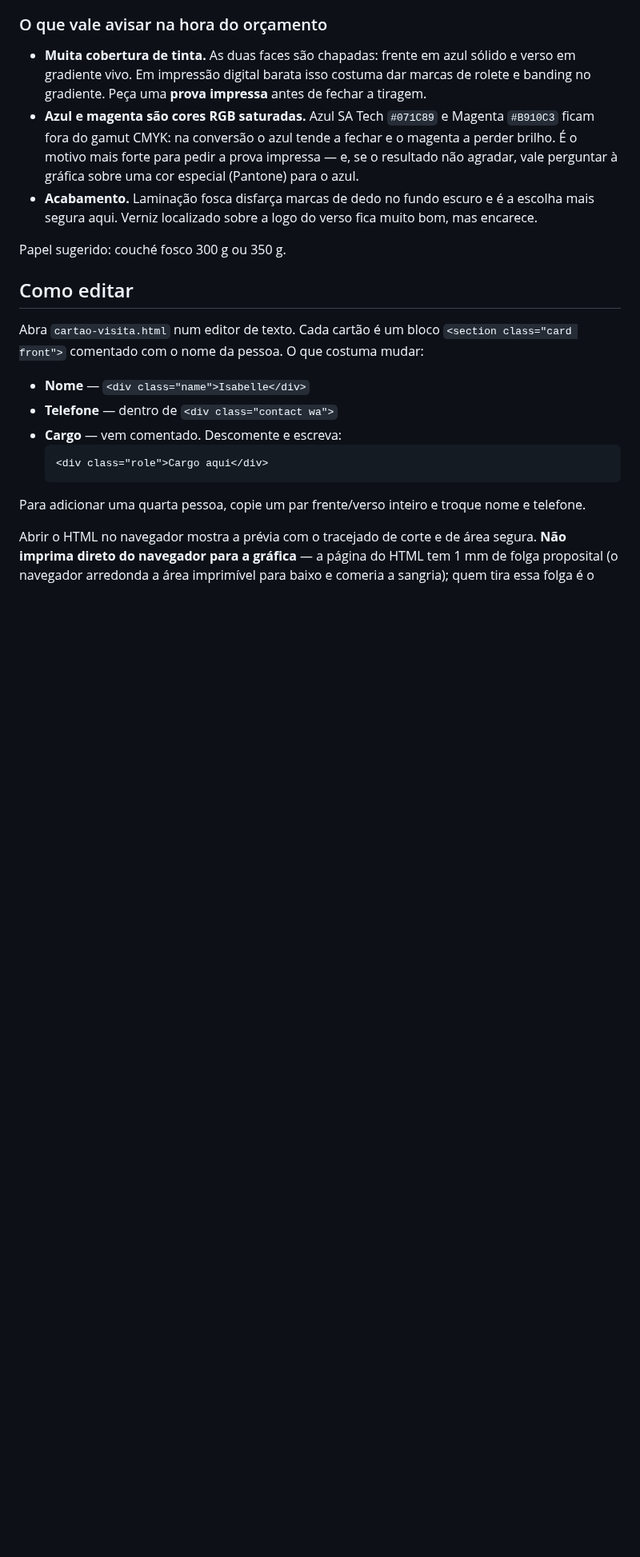
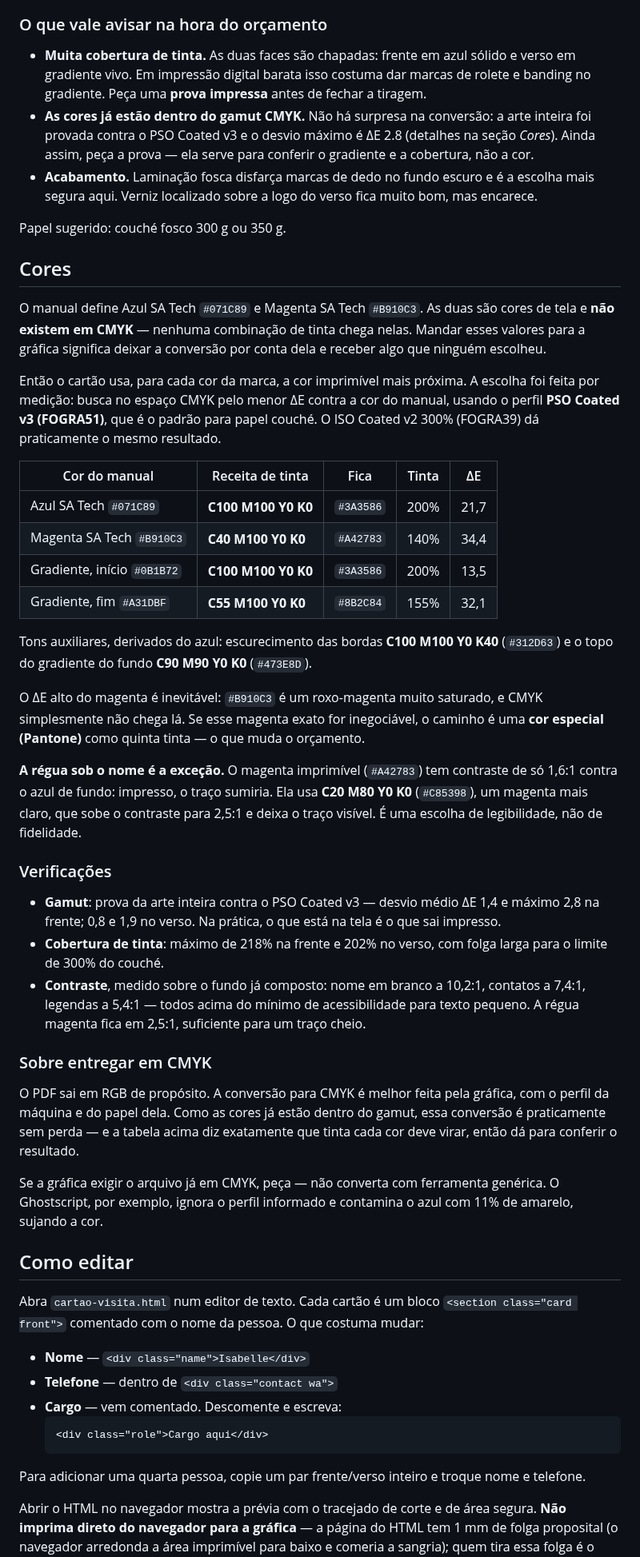
Before and after one commit to PinheiroIsabelle/SA-TECH, a Markdown page: cartao-visita/README.md, the part around one of its changes. Shown at 80% size. GitHub-like rendering; blank space fills up the shorter version.

Commit message:
Move the palette to colours CMYK can actually print
The manual's Azul #071C89 and Magenta #B910C3 are screen colours with no
ink equivalent, so sending them to a printer means handing the conversion
to whoever runs the press. Each one is replaced by the nearest colour that
prints, found by searching CMYK space for the lowest deltaE against the
manual under PSO Coated v3 (FOGRA51); ISO Coated v2 300% (FOGRA39) lands in
the same place.

  Azul    #071C89 -> C100 M100 Y0 K0  (#3A3586)
  Magenta #B910C3 -> C40  M100 Y0 K0  (#A42783)
  gradient        -> C100 M100 Y0 K0 -> C55 M100 Y0 K0

The edge shading needed its own fix: blending toward an out-of-gamut navy
was dragging the dark blues outside CMYK, which is where the proof showed
deltaE up to 8.9. It now blends toward C100 M100 Y0 K40, and the whole
artwork proofs at deltaE 2.8 max on the front, 1.9 on the back.

The rule under the name is a deliberate exception: the printable magenta
sits at 1.6:1 against the blue and would vanish on paper, so it uses
C20 M80 Y0 K0, which reads at 2.5:1.

Total ink peaks at 218%, well inside the 300% coated limit.

The PDF stays RGB on purpose — the press should convert with its own
profile, and now that the colours are in gamut that conversion costs
nothing. The README carries the ink recipes so the result can be checked.
Ghostscript is explicitly not the tool for it: pdfwrite ignores the output
profile it is given and pushes 11% yellow into the blue.

Co-Authored-By: Claude Opus 5 <noreply@anthropic.com>
Claude-Session: https://claude.ai/code/session_01C9vwzcgmxSoZ3YexhnCUpK

```diff
--- a/cartao-visita/README.md
+++ b/cartao-visita/README.md
@@ -61,16 +62,69 @@ para toda a tiragem, se a gráfica cobrar por face.
   e verso em gradiente vivo. Em impressão digital barata isso costuma dar marcas
   de rolete e banding no gradiente. Peça uma **prova impressa** antes de fechar a
   tiragem.
-- **Azul e magenta são cores RGB saturadas.** Azul SA Tech `#071C89` e Magenta
-  `#B910C3` ficam fora do gamut CMYK: na conversão o azul tende a fechar e o
-  magenta a perder brilho. É o motivo mais forte para pedir a prova impressa — e,
-  se o resultado não agradar, vale perguntar à gráfica sobre uma cor especial
-  (Pantone) para o azul.
+- **As cores já estão dentro do gamut CMYK.** Não há surpresa na conversão: a
+  arte inteira foi provada contra o PSO Coated v3 e o desvio máximo é ΔE 2.8
+  (detalhes na seção *Cores*). Ainda assim, peça a prova — ela serve para conferir
+  o gradiente e a cobertura, não a cor.
 - **Acabamento.** Laminação fosca disfarça marcas de dedo no fundo escuro e é a
   escolha mais segura aqui. Verniz localizado sobre a logo do verso fica muito
   bom, mas encarece.
 
 Papel sugerido: couché fosco 300 g ou 350 g.
+
+## Cores
+
+O manual define Azul SA Tech `#071C89` e Magenta SA Tech `#B910C3`. As duas são
+cores de tela e **não existem em CMYK** — nenhuma combinação de tinta chega nelas.
+Mandar esses valores para a gráfica significa deixar a conversão por conta dela e
+receber algo que ninguém escolheu.
+
+Então o cartão usa, para cada cor da marca, a cor imprimível mais próxima. A
+escolha foi feita por medição: busca no espaço CMYK pelo menor ΔE contra a cor do
+manual, usando o perfil **PSO Coated v3 (FOGRA51)**, que é o padrão para papel
+couché. O ISO Coated v2 300% (FOGRA39) dá praticamente o mesmo resultado.
+
+| Cor do manual | Receita de tinta | Fica | Tinta | ΔE |
+| --- | --- | --- | --- | --- |
+| Azul SA Tech `#071C89` | **C100 M100 Y0 K0** | `#3A3586` | 200% | 21,7 |
+| Magenta SA Tech `#B910C3` | **C40 M100 Y0 K0** | `#A42783` | 140% | 34,4 |
+| Gradiente, início `#0B1B72` | **C100 M100 Y0 K0** | `#3A3586` | 200% | 13,5 |
+| Gradiente, fim `#A31DBF` | **C55 M100 Y0 K0** | `#8B2C84` | 155% | 32,1 |
+
+Tons auxiliares, derivados do azul: escurecimento das bordas **C100 M100 Y0 K40**
+(`#312D63`) e o topo do gradiente do fundo **C90 M90 Y0 K0** (`#473E8D`).
+
+O ΔE alto do magenta é inevitável: `#B910C3` é um roxo-magenta muito saturado, e
+CMYK simplesmente não chega lá. Se esse magenta exato for inegociável, o caminho
+é uma **cor especial (Pantone)** como quinta tinta — o que muda o orçamento.
+
+**A régua sob o nome é a exceção.** O magenta imprimível (`#A42783`) tem contraste
+de só 1,6:1 contra o azul de fundo: impresso, o traço sumiria. Ela usa
+**C20 M80 Y0 K0** (`#C85398`), um magenta mais claro, que sobe o contraste para
+2,5:1 e deixa o traço visível. É uma escolha de legibilidade, não de fidelidade.
+
+### Verificações
+
+- **Gamut**: prova da arte inteira contra o PSO Coated v3 — desvio médio ΔE 1,4 e
+  máximo 2,8 na frente; 0,8 e 1,9 no verso. Na prática, o que está na tela é o que
+  sai impresso.
+- **Cobertura de tinta**: máximo de 218% na frente e 202% no verso, com folga
+  larga para o limite de 300% do couché.
+- **Contraste**, medido sobre o fundo já composto: nome em branco a 10,2:1,
+  contatos a 7,4:1, legendas a 5,4:1 — todos acima do mínimo de acessibilidade
+  para texto pequeno. A régua magenta fica em 2,5:1, suficiente para um traço
+  cheio.
+
+### Sobre entregar em CMYK
+
+O PDF sai em RGB de propósito. A conversão para CMYK é melhor feita pela gráfica,
+com o perfil da máquina e do papel dela. Como as cores já estão dentro do gamut,
+essa conversão é praticamente sem perda — e a tabela acima diz exatamente que
+tinta cada cor deve virar, então dá para conferir o resultado.
+
+Se a gráfica exigir o arquivo já em CMYK, peça — não converta com ferramenta
+genérica. O Ghostscript, por exemplo, ignora o perfil informado e contamina o azul
+com 11% de amarelo, sujando a cor.
 
 ## Como editar
 
```
Also changed, not shown: other parts of cartao-visita/README.md (+7 -6 lines), cartao-visita/preview.png, 2 other files.
